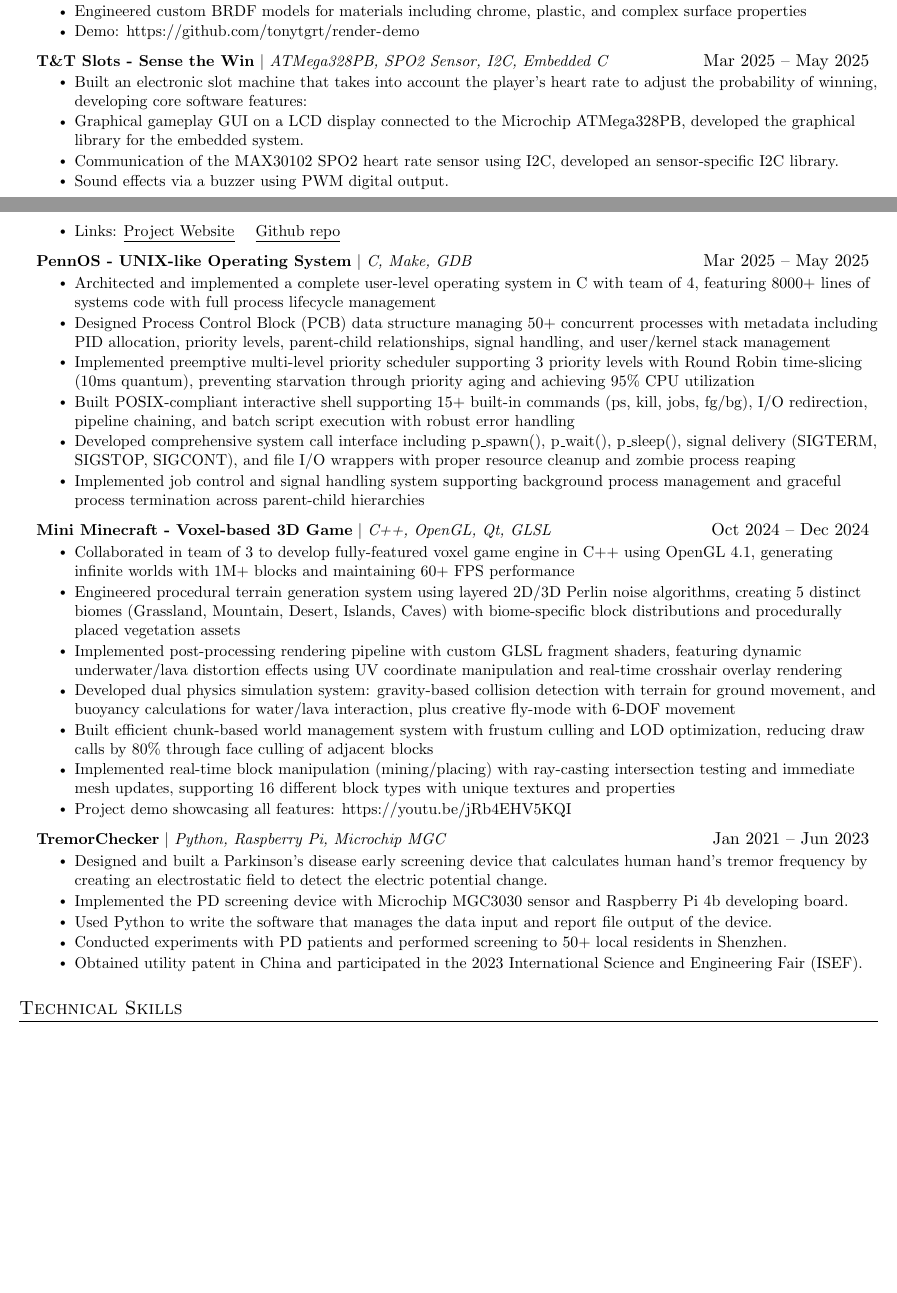
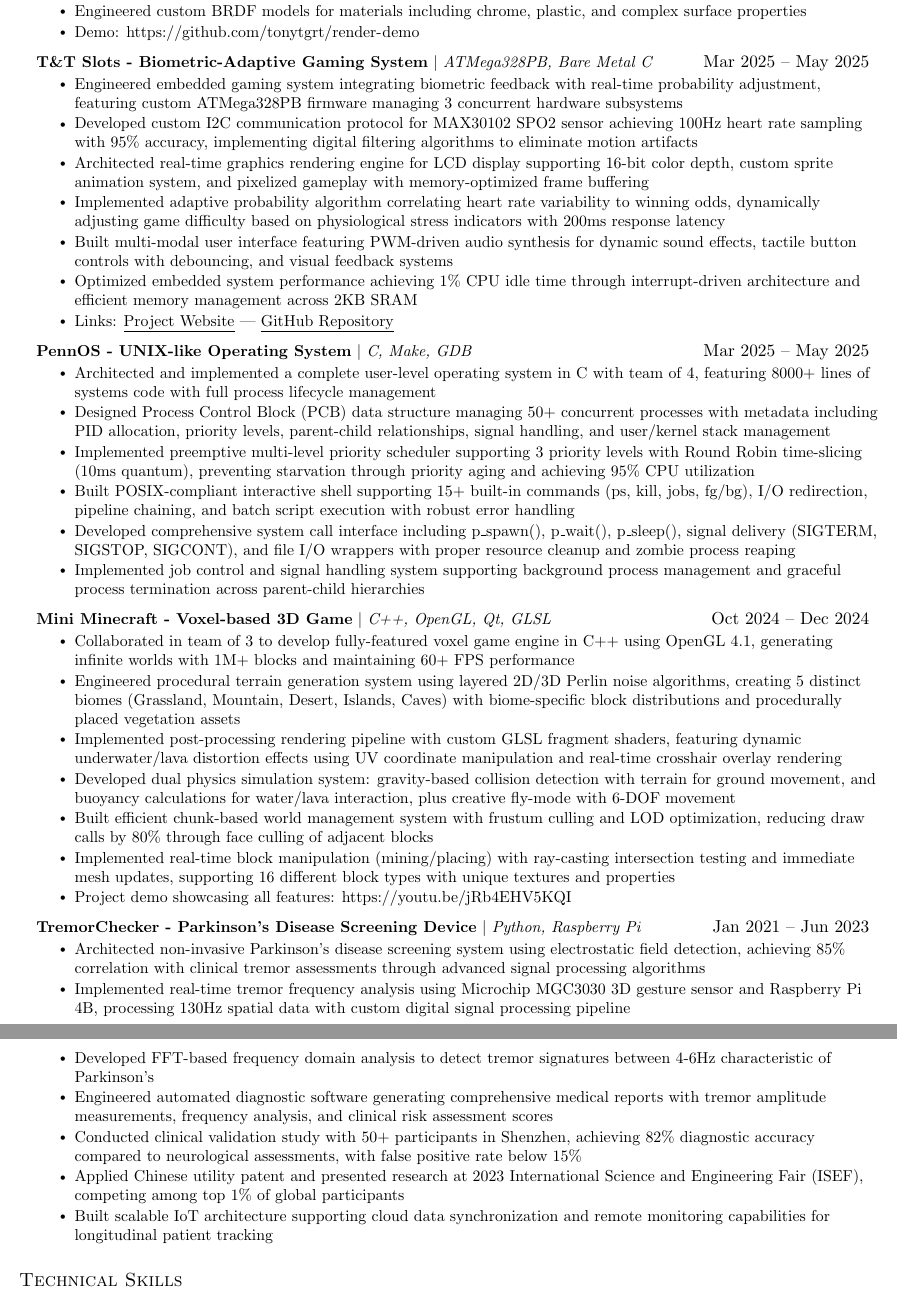
Before and after one commit to tonytgrt/TonyTianResume, a LaTeX CV (resume_all.tex): two parts of pages 1 and 2 of 2 before the commit and two parts of pages 2 and 3 of 3 after it, joined at a grey line, cut so that both start at the same text, the shorter picture padded with empty space. Compiled offline with pdfLaTeX.

Commit message:
Revise resume content to enhance clarity and impact, updating experience descriptions and project details

```diff
--- a/resume_all.tex
+++ b/resume_all.tex
@@ -208,13 +213,15 @@
     \resumeItemListEnd
 
     \resumeProjectHeading
-          {\textbf{T\&T Slots - Sense the Win} $|$ \emph{ATMega328PB, SPO2 Sensor, I2C, Embedded C}}{Mar 2025 -- May 2025}
+          {\textbf{T\&T Slots - Biometric-Adaptive Gaming System} $|$ \emph{ATMega328PB, Bare Metal C}}{Mar 2025 -- May 2025}
           \resumeItemListStart
-            \resumeItem{Built an electronic slot machine that takes into account the player's heart rate to adjust the probability of winning, developing core software features:}
-            \resumeItem{Graphical gameplay GUI on a LCD display connected to the Microchip ATMega328PB, developed the graphical library for the embedded system.}
-            \resumeItem{Communication of the MAX30102 SPO2 heart rate sensor using I2C, developed an sensor-specific I2C library.}
-            \resumeItem{Sound effects via a buzzer using PWM digital output.}
-            \resumeItem{Links: \href{https://upenn-embedded.github.io/final-project-s25-t-t-slots-sense-the-win/}{\underline{Project Website}}} \href{https://github.com/upenn-embedded/final-project-s25-t-t-slots-sense-the-win}{\underline{Github repo}}
+            \resumeItem{Engineered embedded gaming system integrating biometric feedback with real-time probability adjustment, featuring custom ATMega328PB firmware managing 3 concurrent hardware subsystems}
+            \resumeItem{Developed custom I2C communication protocol for MAX30102 SPO2 sensor achieving 100Hz heart rate sampling with 95\% accuracy, implementing digital filtering algorithms to eliminate motion artifacts}
+            \resumeItem{Architected real-time graphics rendering engine for LCD display supporting 16-bit color depth, custom sprite animation system, and pixelized gameplay with memory-optimized frame buffering}
+            \resumeItem{Implemented adaptive probability algorithm correlating heart rate variability to winning odds, dynamically adjusting game difficulty based on physiological stress indicators with 200ms response latency}
+            \resumeItem{Built multi-modal user interface featuring PWM-driven audio synthesis for dynamic sound effects, tactile button controls with debouncing, and visual feedback systems}
+            \resumeItem{Optimized embedded system performance achieving 1\% CPU idle time through interrupt-driven architecture and efficient memory management across 2KB SRAM}
+            \resumeItem{Links: \href{https://upenn-embedded.github.io/final-project-s25-t-t-slots-sense-the-win/}{\underline{Project Website}} | \href{https://github.com/upenn-embedded/final-project-s25-t-t-slots-sense-the-win}{\underline{GitHub Repository}}}
           \resumeItemListEnd
 
     \resumeProjectHeading
@@ -241,13 +248,15 @@
           \resumeItemListEnd
 
     \resumeProjectHeading
-          {\textbf{TremorChecker} $|$ \emph{Python, Raspberry Pi, Microchip MGC}}{Jan 2021 -- Jun 2023}
+          {\textbf{TremorChecker - Parkinson's Disease Screening Device} $|$ \emph{Python, Raspberry Pi}}{Jan 2021 -- Jun 2023}
           \resumeItemListStart
-            \resumeItem{Designed and built a Parkinson’s disease early screening device that calculates human hand’s tremor frequency by creating an electrostatic field to detect the electric potential change.}
-            \resumeItem{Implemented the PD screening device with Microchip MGC3030 sensor and Raspberry Pi 4b developing board.}
-            \resumeItem{Used Python to write the software that manages the data input and report file output of the device.}
-            \resumeItem{Conducted experiments with PD patients and performed screening to 50+ local residents in Shenzhen.}
-            \resumeItem{Obtained utility patent in China and participated in the 2023 International Science and Engineering Fair (ISEF).}
+            \resumeItem{Architected non-invasive Parkinson's disease screening system using electrostatic field detection, achieving 85\% correlation with clinical tremor assessments through advanced signal processing algorithms}
+            \resumeItem{Implemented real-time tremor frequency analysis using Microchip MGC3030 3D gesture sensor and Raspberry Pi 4B, processing 130Hz spatial data with custom digital signal processing pipeline}
+            \resumeItem{Developed FFT-based frequency domain analysis to detect tremor signatures between 4-6Hz characteristic of Parkinson's}
+            \resumeItem{Engineered automated diagnostic software generating comprehensive medical reports with tremor amplitude measurements, frequency analysis, and clinical risk assessment scores}
+            \resumeItem{Conducted clinical validation study with 50+ participants in Shenzhen, achieving 82\% diagnostic accuracy compared to neurological assessments, with false positive rate below 15\%}
+            \resumeItem{Applied Chinese utility patent and presented research at 2023 International Science and Engineering Fair (ISEF), competing among top 1\% of global participants}
+            \resumeItem{Built scalable IoT architecture supporting cloud data synchronization and remote monitoring capabilities for longitudinal patient tracking}
           \resumeItemListEnd
 
     \resumeSubHeadingListEnd
```
Also changed, not shown: resume_all.pdf, resume_all.tex (49 more changed lines).
